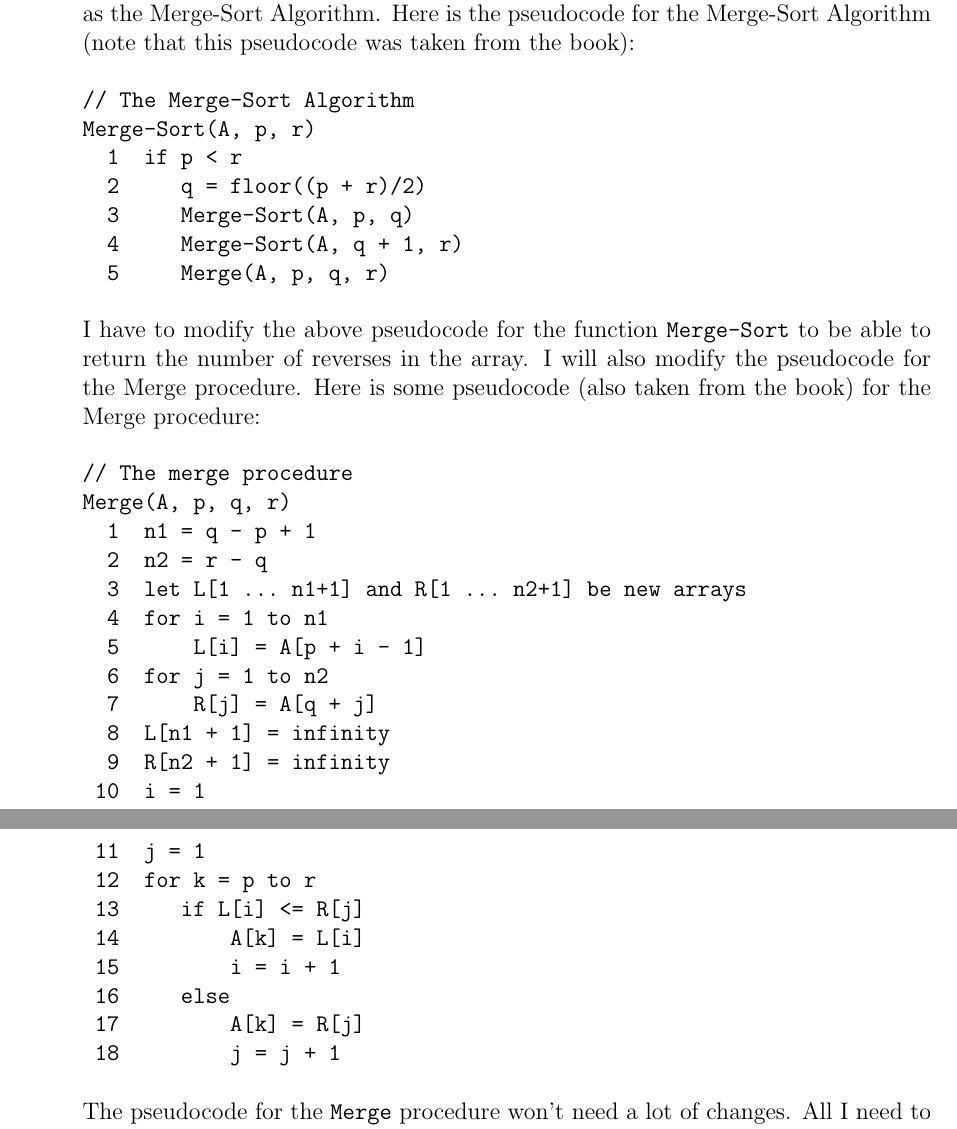
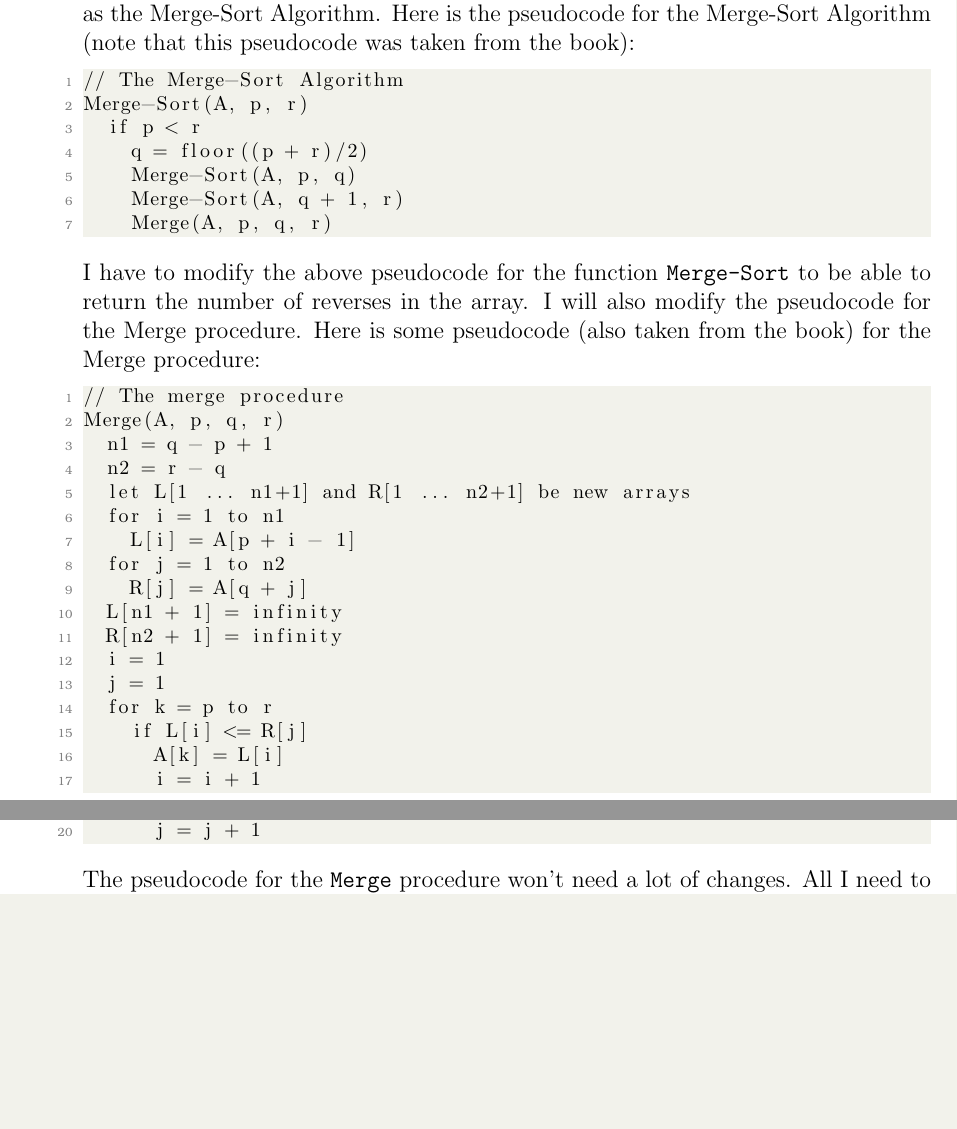
Before and after one commit to jletey/Letey_CSCI3104_Final, a LaTeX document (Letey_John_Final.tex): two parts of pages 1 and 2 of 6, joined at a grey line, cut so that both start at the same text, the shorter picture padded with empty space. Compiled offline with pdfLaTeX.

Commit message:
Updated Letey_John_Final

```diff
--- a/Letey_John_Final.tex
+++ b/Letey_John_Final.tex
@@ -112,39 +112,38 @@ John Letey (12/11) \hfill john.letey@colorado.edu\vspace{-11mm}
 % ----------------------------  PART 1A  -----------------------------------
 \item[(a)]\textsl{Explain how your algorithm works, including pseudocode.}\\ \\
 The run-time of this algorithm has to be $\mathcal{O}(n\log(n))$, and the algorithm has to be a divide-and-conquer algorithm, so I took a hint and decided to build my algorithm off of the Merge-Sort Algorithm (since it has both the run-time requirement and the algorithm type requirement). Thus, I'm going to have use the same reasoning as the Merge-Sort Algorithm. Here is the pseudocode for the Merge-Sort Algorithm (note that this pseudocode was taken from the book):
-\begin{verbatim}
+\begin{lstlisting}
 // The Merge-Sort Algorithm
 Merge-Sort(A, p, r)
-  1  if p < r
-  2     q = floor((p + r)/2)
-  3     Merge-Sort(A, p, q)
-  4     Merge-Sort(A, q + 1, r)
-  5     Merge(A, p, q, r)
-\end{verbatim}
-%I now have to modify the above pseudocode to make the algorithm count how many reverses there are in the array. I also have to modify the pseudocode, so that it returns the count instead of just being a void function. There's not a lot I need to change in the \texttt{Merge-Sort} algorithm, but I do need to change a lot in the \texttt{Merge} function. In fact, I will completely be redesigning the \texttt{Merge} function.
+  if p < r
+    q = floor((p + r)/2)
+    Merge-Sort(A, p, q)
+    Merge-Sort(A, q + 1, r)
+    Merge(A, p, q, r)
+\end{lstlisting}
 I have to modify the above pseudocode for the function \texttt{Merge-Sort} to be able to return the number of reverses in the array. I will also modify the pseudocode for the Merge procedure. Here is some pseudocode (also taken from the book) for the Merge procedure:
-\begin{verbatim}
+\begin{lstlisting}
 // The merge procedure
 Merge(A, p, q, r)
-  1  n1 = q - p + 1
-  2  n2 = r - q
-  3  let L[1 ... n1+1] and R[1 ... n2+1] be new arrays
-  4  for i = 1 to n1
-  5      L[i] = A[p + i - 1]
-  6  for j = 1 to n2
-  7      R[j] = A[q + j]
-  8  L[n1 + 1] = infinity
-  9  R[n2 + 1] = infinity
- 10  i = 1
- 11  j = 1
- 12  for k = p to r
- 13     if L[i] <= R[j]
- 14         A[k] = L[i]
- 15         i = i + 1
- 16     else
- 17         A[k] = R[j]
- 18         j = j + 1
-\end{verbatim}
+  n1 = q - p + 1
+  n2 = r - q
+  let L[1 ... n1+1] and R[1 ... n2+1] be new arrays
+  for i = 1 to n1
+    L[i] = A[p + i - 1]
+  for j = 1 to n2
+    R[j] = A[q + j]
+  L[n1 + 1] = infinity
+  R[n2 + 1] = infinity
+  i = 1
+  j = 1
+  for k = p to r
+    if L[i] <= R[j]
+      A[k] = L[i]
+      i = i + 1
+    else
+      A[k] = R[j]
+      j = j + 1
+\end{lstlisting}
 The pseudocode for the \texttt{Merge} procedure won't need a lot of changes. All I need to do is add a counter for it to return. I will also be getting rid of lines 8 and 9 of the pseudocode.
 % ----------------------------  PART 1B  -----------------------------------
 \item[(b)]\textsl{Implement your algorithm in Python.}\\ \\
```
Also changed, not shown: Letey_John_Final.pdf, Letey_John_Final.tex (2 more changed lines).
